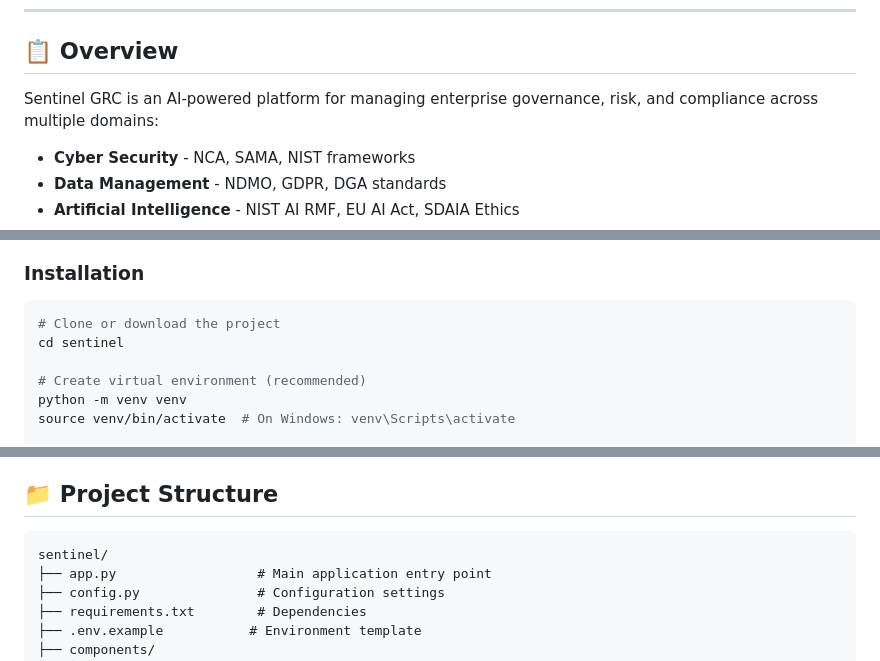
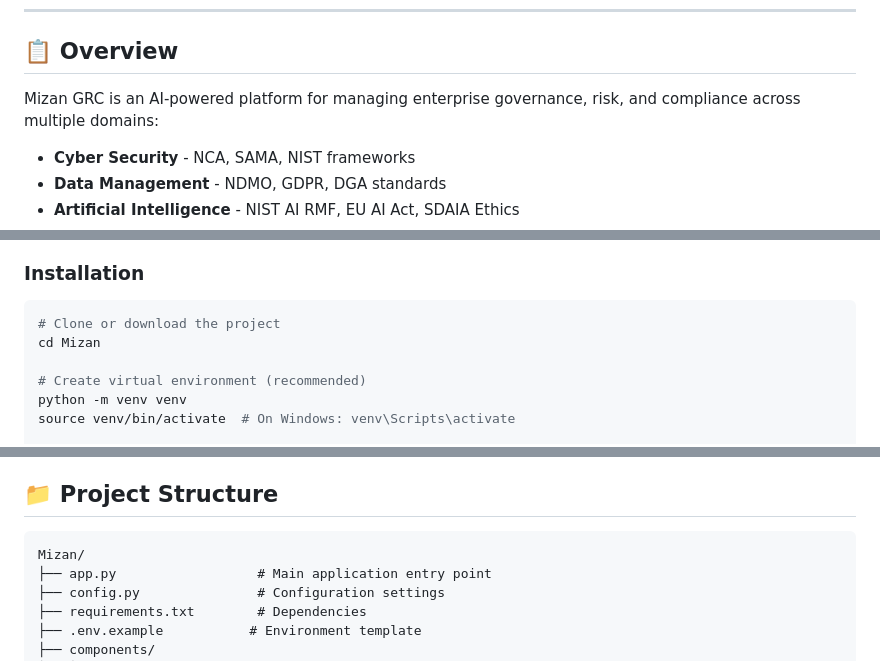
Before and after one commit to maas15/Mizan, a Markdown page: README.md, 3 parts joined by grey strips. GitHub-like rendering.

````diff
--- a/README.md
+++ b/README.md
@@ -10,7 +10,7 @@ Created by: **Eng. Mohammad Abbas Alsaadon**
 
 ## 📋 Overview
 
-Sentinel GRC is an AI-powered platform for managing enterprise governance, risk, and compliance across multiple domains:
+Mizan GRC is an AI-powered platform for managing enterprise governance, risk, and compliance across multiple domains:
 
 - **Cyber Security** - NCA, SAMA, NIST frameworks
 - **Data Management** - NDMO, GDPR, DGA standards
@@ -38,7 +38,7 @@ Sentinel GRC is an AI-powered platform for managing enterprise governance, risk,
 
 ```bash
 # Clone or download the project
-cd sentinel
+cd Mizan
 
 # Create virtual environment (recommended)
 python -m venv venv
@@ -63,7 +63,7 @@ streamlit run app.py
 ## 📁 Project Structure
 
 ```
-sentinel/
+Mizan/
 ├── app.py                  # Main application entry point
 ├── config.py               # Configuration settings
 ├── requirements.txt        # Dependencies
````
Also changed, not shown: other parts of README.md (+1 -1 lines).
